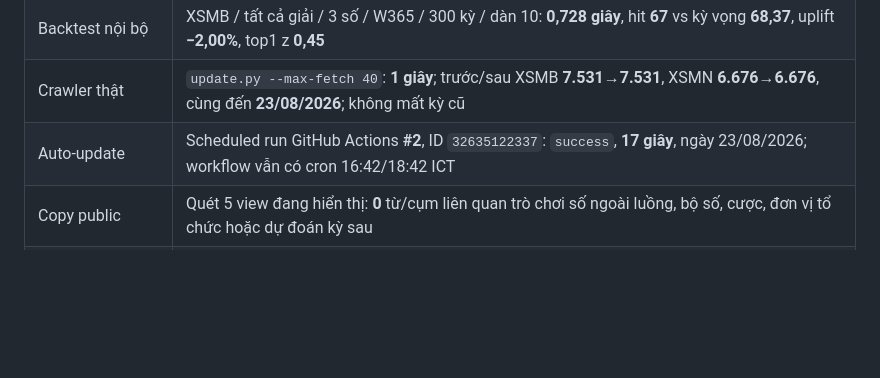
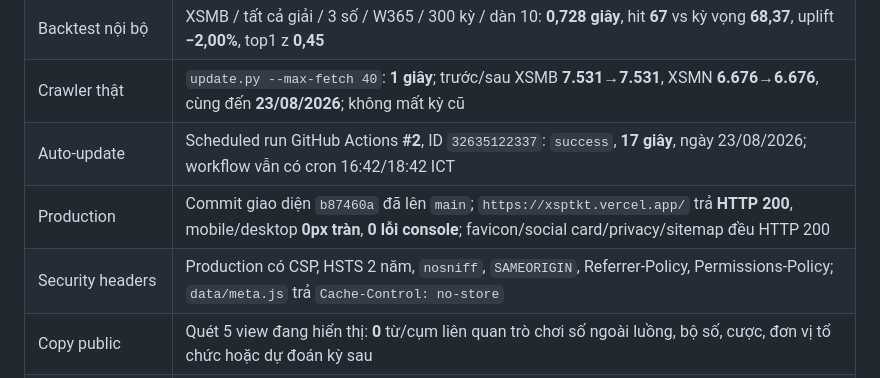
Before and after one commit to daniel170999/XSPTKT, a Markdown page: WORKLOG.md, the part around the change. GitHub-like rendering; blank space fills up the shorter version.

Commit message:
docs: record production verification

```diff
--- a/WORKLOG.md
+++ b/WORKLOG.md
@@ -30,6 +30,8 @@
 | Backtest nội bộ | XSMB / tất cả giải / 3 số / W365 / 300 kỳ / dàn 10: **0,728 giây**, hit **67** vs kỳ vọng **68,37**, uplift **−2,00%**, top1 z **0,45** |
 | Crawler thật | `update.py --max-fetch 40`: **1 giây**; trước/sau XSMB **7.531→7.531**, XSMN **6.676→6.676**, cùng đến **23/08/2026**; không mất kỳ cũ |
 | Auto-update | Scheduled run GitHub Actions **#2**, ID `32635122337`: `success`, **17 giây**, ngày 23/08/2026; workflow vẫn có cron 16:42/18:42 ICT |
+| Production | Commit giao diện `b87460a` đã lên `main`; `https://xsptkt.vercel.app/` trả **HTTP 200**, mobile/desktop **0px tràn**, **0 lỗi console**; favicon/social card/privacy/sitemap đều HTTP 200 |
+| Security headers | Production có CSP, HSTS 2 năm, `nosniff`, `SAMEORIGIN`, Referrer-Policy, Permissions-Policy; `data/meta.js` trả `Cache-Control: no-store` |
 | Copy public | Quét 5 view đang hiển thị: **0** từ/cụm liên quan trò chơi số ngoài luồng, bộ số, cược, đơn vị tổ chức hoặc dự đoán kỳ sau |
 | PII/secrets | Không có private key, credential, email riêng hay path người dùng trong source chuẩn bị commit; GitHub owner và email `users.noreply.github.com` trong lịch sử là metadata public sẵn có |
 
```
